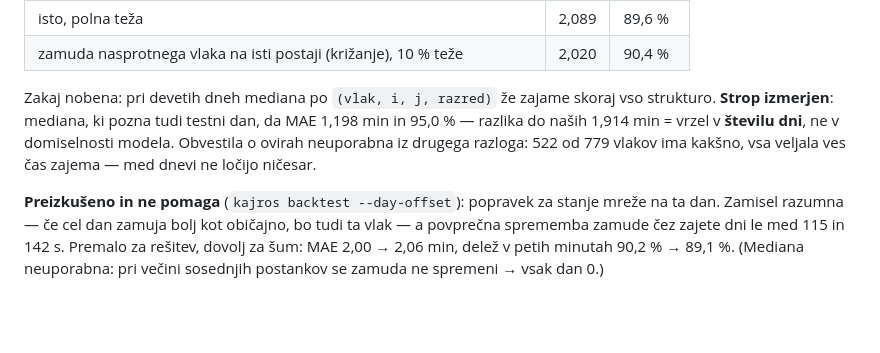
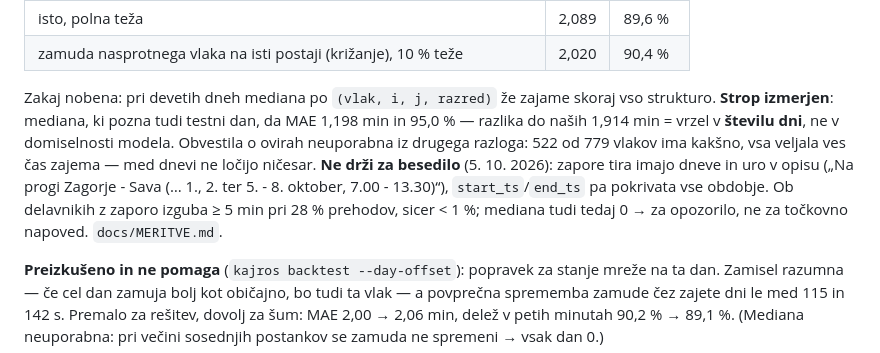
Before and after one commit to David7500/David7500, a Markdown page: .claude/rules/model.md, the part around the change. Rendered like a GitHub page; blank space fills up the shorter version.

Commit message:
Pravila modela: obvestila o zapori dneve ločijo v besedilu
Co-Authored-By: Claude Opus 5.5 <noreply@anthropic.com>

```diff
--- a/.claude/rules/model.md
+++ b/.claude/rules/model.md
@@ -126,7 +126,7 @@ Troje spoštovati, preden kdo piše nov model:
 | isto, polna teža | 2,089 | 89,6 % |
 | zamuda nasprotnega vlaka na isti postaji (križanje), 10 % teže | 2,020 | 90,4 % |
 
-Zakaj nobena: pri devetih dneh mediana po `(vlak, i, j, razred)` že zajame skoraj vso strukturo. **Strop izmerjen**: mediana, ki pozna tudi testni dan, da MAE 1,198 min in 95,0 % — razlika do naših 1,914 min = vrzel v **številu dni**, ne v domiselnosti modela. Obvestila o ovirah neuporabna iz drugega razloga: 522 od 779 vlakov ima kakšno, vsa veljala ves čas zajema — med dnevi ne ločijo ničesar.
+Zakaj nobena: pri devetih dneh mediana po `(vlak, i, j, razred)` že zajame skoraj vso strukturo. **Strop izmerjen**: mediana, ki pozna tudi testni dan, da MAE 1,198 min in 95,0 % — razlika do naših 1,914 min = vrzel v **številu dni**, ne v domiselnosti modela. Obvestila o ovirah neuporabna iz drugega razloga: 522 od 779 vlakov ima kakšno, vsa veljala ves čas zajema — med dnevi ne ločijo ničesar. **Ne drži za besedilo** (5. 10. 2026): zapore tira imajo dneve in uro v opisu („Na progi Zagorje - Sava (… 1., 2. ter 5. - 8. oktober, 7.00 - 13.30)“), `start_ts`/`end_ts` pa pokrivata vse obdobje. Ob delavnikih z zaporo izguba ≥ 5 min pri 28 % prehodov, sicer < 1 %; mediana tudi tedaj 0 → za opozorilo, ne za točkovno napoved. `docs/MERITVE.md`.
 
 **Preizkušeno in ne pomaga** (`kajros backtest --day-offset`): popravek za stanje mreže na ta dan. Zamisel razumna — če cel dan zamuja bolj kot običajno, bo tudi ta vlak — a povprečna sprememba zamude čez zajete dni le med 115 in 142 s. Premalo za rešitev, dovolj za šum: MAE 2,00 → 2,06 min, delež v petih minutah 90,2 % → 89,1 %. (Mediana neuporabna: pri večini sosednjih postankov se zamuda ne spremeni → vsak dan 0.)
 
```
